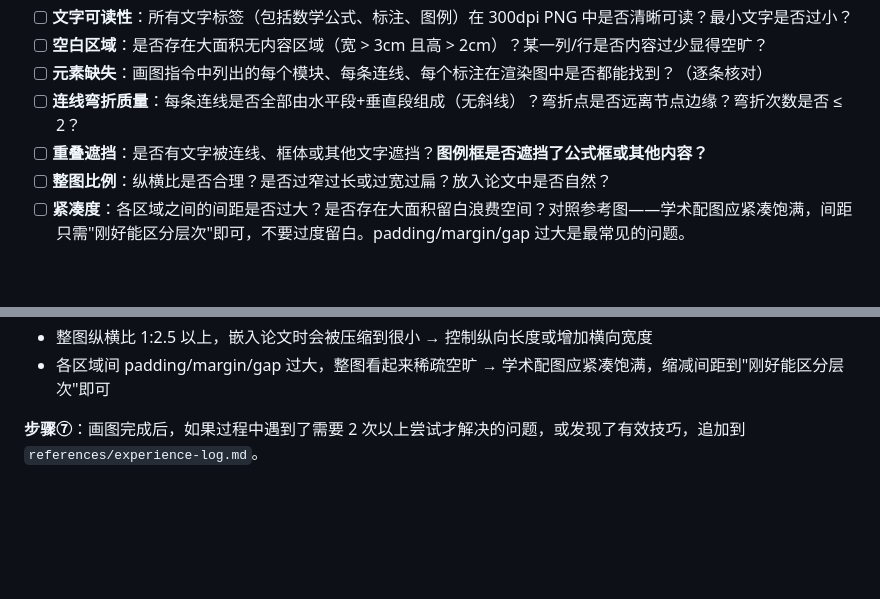
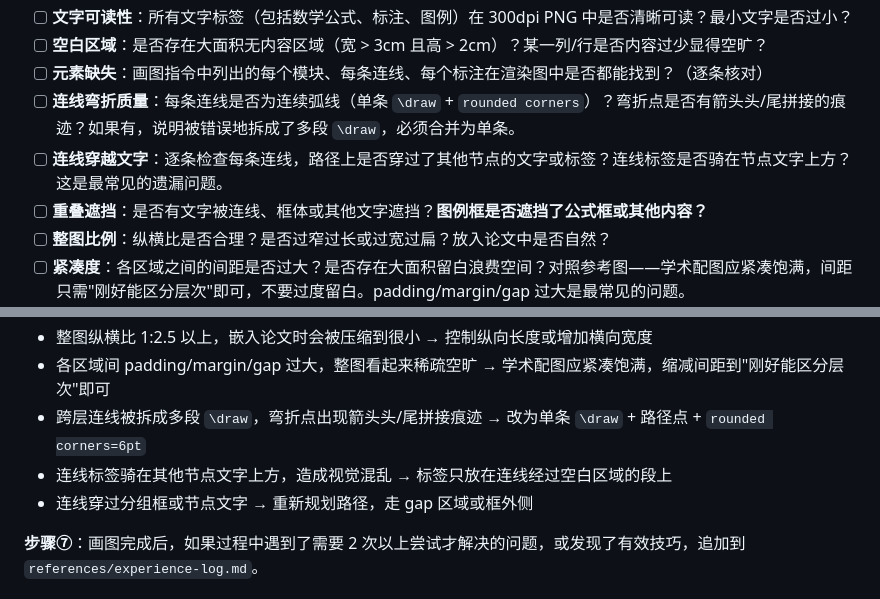
Before and after one commit to 0xE1337/thesis-figure-skill, a Markdown page: skills/thesis-figure-skill/SKILL.md, 2 parts joined by grey strips. GitHub-like rendering; blank space fills up the shorter version.

Commit message:
fix: 修复连线弯折拼接、穿越文字、标签遮挡三大问题
连线弯折拼接（最严重）：
- tikz-global-rules.md: 普通跨层连线必须用单条 \draw + 路径点画连续弧线，
  禁止拆成多段（多段会在弯折点产生箭头头/尾拼接痕迹）
- 只有长距离回路（>10cm）才允许拆分，且中间段不带箭头

连线穿越文字：
- tikz-global-rules.md: 新增"连线标签与文字防冲突"规则
- drawio-modes.md: 连线不穿越文字标签的规则强化
- SKILL.md: 视觉审查清单新增"连线穿越文字"逐条检查

常见陷阱补充：
- SKILL.md: 新增箭头拼接、标签骑在文字上、连线穿框三个陷阱

Co-Authored-By: Claude Opus 4.6 (1M context) <noreply@anthropic.com>

```diff
--- a/skills/thesis-figure-skill/SKILL.md
+++ b/skills/thesis-figure-skill/SKILL.md
@@ -148,7 +148,8 @@ draw.io 验证流程：
 - [ ] **文字可读性**：所有文字标签（包括数学公式、标注、图例）在 300dpi PNG 中是否清晰可读？最小文字是否过小？
 - [ ] **空白区域**：是否存在大面积无内容区域（宽 > 3cm 且高 > 2cm）？某一列/行是否内容过少显得空旷？
 - [ ] **元素缺失**：画图指令中列出的每个模块、每条连线、每个标注在渲染图中是否都能找到？（逐条核对）
-- [ ] **连线弯折质量**：每条连线是否全部由水平段+垂直段组成（无斜线）？弯折点是否远离节点边缘？弯折次数是否 ≤ 2？
+- [ ] **连线弯折质量**：每条连线是否为连续弧线（单条 `\draw` + `rounded corners`）？弯折点是否有箭头头/尾拼接的痕迹？如果有，说明被错误地拆成了多段 `\draw`，必须合并为单条。
+- [ ] **连线穿越文字**：逐条检查每条连线，路径上是否穿过了其他节点的文字或标签？连线标签是否骑在节点文字上方？这是最常见的遗漏问题。
 - [ ] **重叠遮挡**：是否有文字被连线、框体或其他文字遮挡？**图例框是否遮挡了公式框或其他内容？**
 - [ ] **整图比例**：纵横比是否合理？是否过窄过长或过宽过扁？放入论文中是否自然？
 - [ ] **紧凑度**：各区域之间的间距是否过大？是否存在大面积留白浪费空间？对照参考图——学术配图应紧凑饱满，间距只需"刚好能区分层次"即可，不要过度留白。padding/margin/gap 过大是最常见的问题。
@@ -191,6 +192,9 @@ draw.io 验证流程：
 - 右侧参与方/模块很少有交互，导致该列空旷 → 增加注释框或重新规划参与方顺序
 - 整图纵横比 1:2.5 以上，嵌入论文时会被压缩到很小 → 控制纵向长度或增加横向宽度
 - 各区域间 padding/margin/gap 过大，整图看起来稀疏空旷 → 学术配图应紧凑饱满，缩减间距到"刚好能区分层次"即可
+- 跨层连线被拆成多段 `\draw`，弯折点出现箭头头/尾拼接痕迹 → 改为单条 `\draw` + 路径点 + `rounded corners=6pt`
+- 连线标签骑在其他节点文字上方，造成视觉混乱 → 标签只放在连线经过空白区域的段上
+- 连线穿过分组框或节点文字 → 重新规划路径，走 gap 区域或框外侧
 
 **步骤⑦**：画图完成后，如果过程中遇到了需要 2 次以上尝试才解决的问题，或发现了有效技巧，追加到 `references/experience-log.md`。
 
```
Also changed, not shown: 2 other files.
